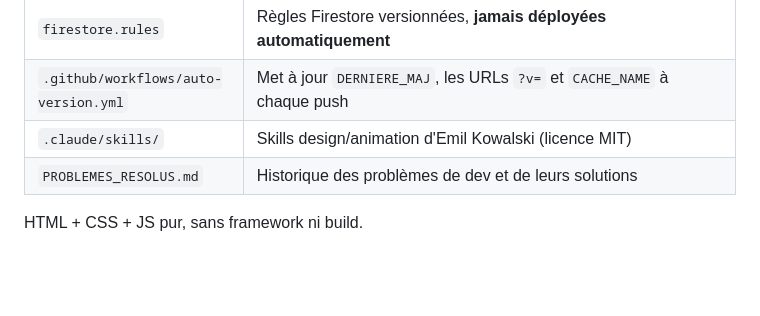
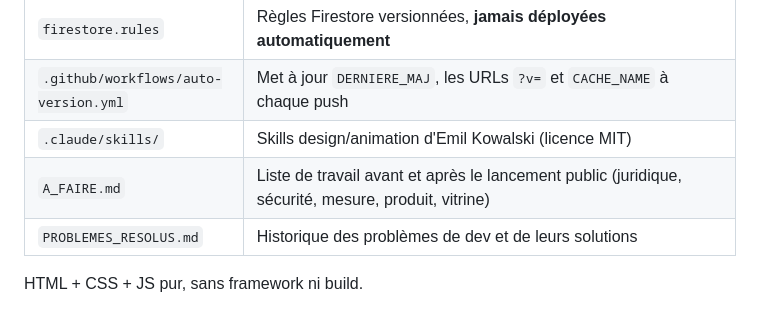
Before and after one commit to corentindebritocanica-cloud/AWE-RITUAL, a Markdown page: README.md, the part around the change. GitHub-like rendering; blank space fills up the shorter version.

Commit message:
docs: ajoute A_FAIRE.md (checklist de lancement et feuille de route)
Co-Authored-By: Claude Opus 5.5 <noreply@anthropic.com>
Claude-Session: https://claude.ai/code/session_016iEQs4AaV7WnS7vsdZt2NR

```diff
--- a/README.md
+++ b/README.md
@@ -19,6 +19,7 @@ PWA française de rituel quotidien (spiritualité & bien-être : ciel du jour, L
 | `firestore.rules` | Règles Firestore versionnées, **jamais déployées automatiquement** |
 | `.github/workflows/auto-version.yml` | Met à jour `DERNIERE_MAJ`, les URLs `?v=` et `CACHE_NAME` à chaque push |
 | `.claude/skills/` | Skills design/animation d'Emil Kowalski (licence MIT) |
+| `A_FAIRE.md` | Liste de travail avant et après le lancement public (juridique, sécurité, mesure, produit, vitrine) |
 | `PROBLEMES_RESOLUS.md` | Historique des problèmes de dev et de leurs solutions |
 
 HTML + CSS + JS pur, sans framework ni build.
```
Also changed, not shown: A_FAIRE.md (added, +73 -0 lines).
